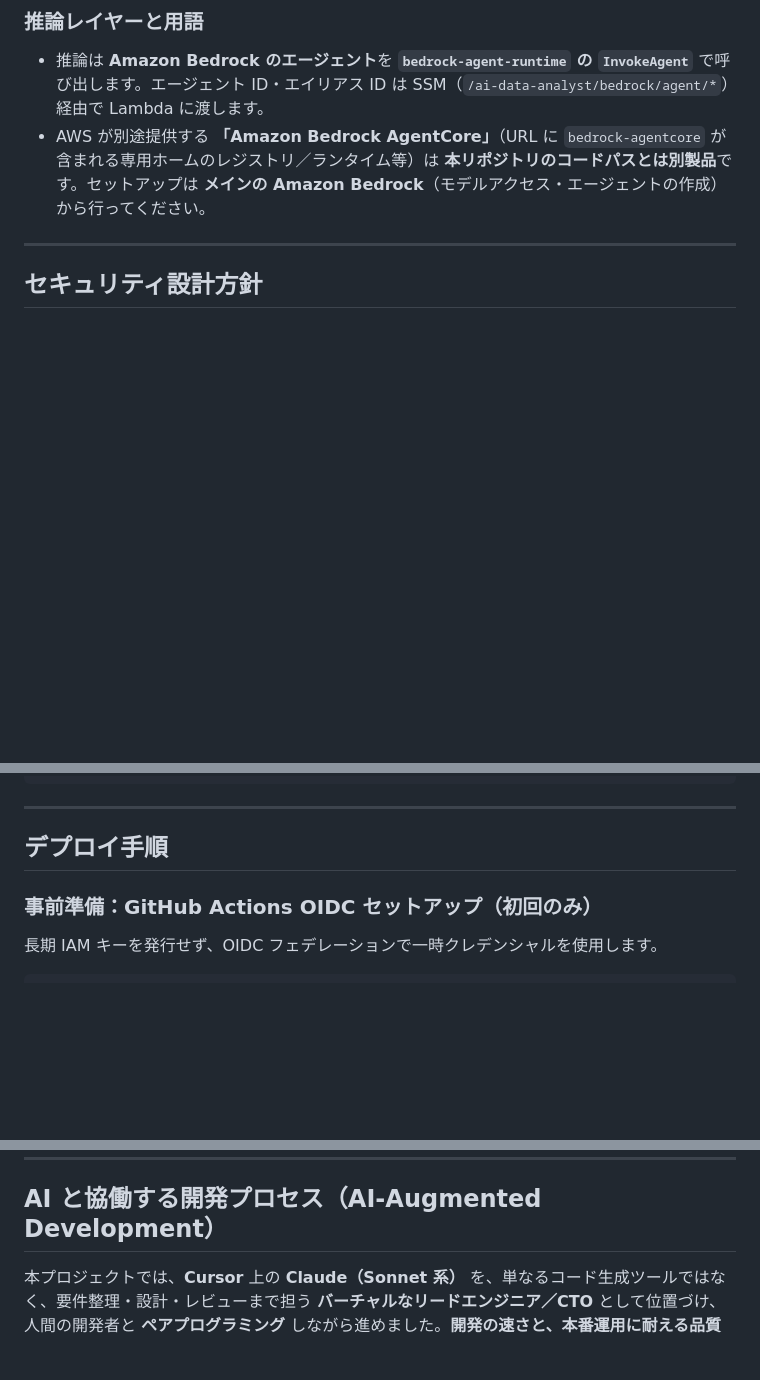
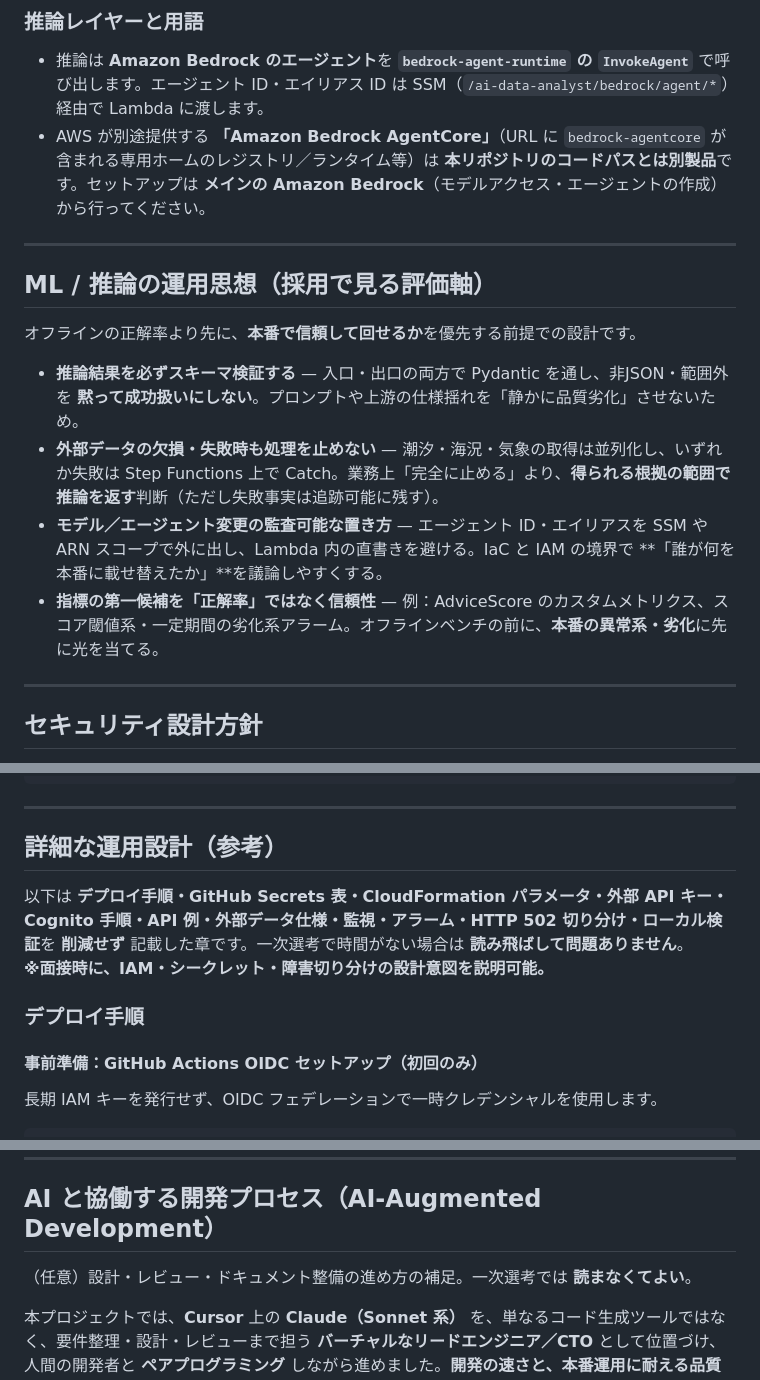
Before and after one commit to hiro-03/ai-data-analyst, a Markdown page: README.md, 3 parts joined by grey strips. Drawn GitHub-style; blank space fills up the shorter version.

```diff
--- a/README.md
+++ b/README.md
@@ -48,6 +52,17 @@ Lambda：API プロキシ
 
 - 推論は **Amazon Bedrock のエージェント**を **`bedrock-agent-runtime` の `InvokeAgent`** で呼び出します。エージェント ID・エイリアス ID は SSM（`/ai-data-analyst/bedrock/agent/*`）経由で Lambda に渡します。
 - AWS が別途提供する **「Amazon Bedrock AgentCore」**（URL に `bedrock-agentcore` が含まれる専用ホームのレジストリ／ランタイム等）は **本リポジトリのコードパスとは別製品**です。セットアップは **メインの Amazon Bedrock**（モデルアクセス・エージェントの作成）から行ってください。
+
+---
+
+## ML / 推論の運用思想（採用で見る評価軸）
+
+オフラインの正解率より先に、**本番で信頼して回せるか**を優先する前提での設計です。
+
+- **推論結果を必ずスキーマ検証する** — 入口・出口の両方で Pydantic を通し、非JSON・範囲外を **黙って成功扱いにしない**。プロンプトや上游の仕様揺れを「静かに品質劣化」させないため。
+- **外部データの欠損・失敗時も処理を止めない** — 潮汐・海況・気象の取得は並列化し、いずれか失敗は Step Functions 上で Catch。業務上「完全に止める」より、**得られる根拠の範囲で推論を返す**判断（ただし失敗事実は追跡可能に残す）。
+- **モデル／エージェント変更の監査可能な置き方** — エージェント ID・エイリアスを SSM や ARN スコープで外に出し、Lambda 内の直書きを避ける。IaC と IAM の境界で **「誰が何を本番に載せ替えたか」**を議論しやすくする。
+- **指標の第一候補を「正解率」ではなく信頼性** — 例：AdviceScore のカスタムメトリクス、スコア閾値系・一定期間の劣化系アラーム。オフラインベンチの前に、**本番の異常系・劣化**に先に光を当てる。
 
 ---
 
@@ -96,9 +111,14 @@ push to main
 
 ---
 
-## デプロイ手順
+## 詳細な運用設計（参考）
 
-### 事前準備：GitHub Actions OIDC セットアップ（初回のみ）
+以下は **デプロイ手順・GitHub Secrets 表・CloudFormation パラメータ・外部 API キー・Cognito 手順・API 例・外部データ仕様・監視・アラーム・HTTP 502 切り分け・ローカル検証**を **削減せず** 記載した章です。一次選考で時間がない場合は **読み飛ばして問題ありません**。
+**※面接時に、IAM・シークレット・障害切り分けの設計意図を説明可能。**
+
+### デプロイ手順
+
+#### 事前準備：GitHub Actions OIDC セットアップ（初回のみ）
 
 長期 IAM キーを発行せず、OIDC フェデレーションで一時クレデンシャルを使用します。
 
@@ -437,6 +461,8 @@ pre-commit run --all-files
 ---
 
 ## AI と協働する開発プロセス（AI-Augmented Development）
+
+（任意）設計・レビュー・ドキュメント整備の進め方の補足。一次選考では **読まなくてよい**。
 
 本プロジェクトでは、**Cursor** 上の **Claude（Sonnet 系）** を、単なるコード生成ツールではなく、要件整理・設計・レビューまで担う **バーチャルなリードエンジニア／CTO** として位置づけ、人間の開発者と **ペアプログラミング** しながら進めました。**開発の速さと、本番運用に耐える品質**の両立を目指しています。
 
```
Also changed, not shown: other parts of README.md (+39 -31 lines).
